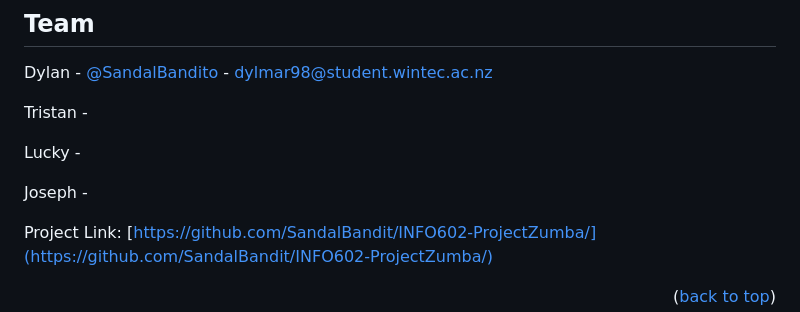
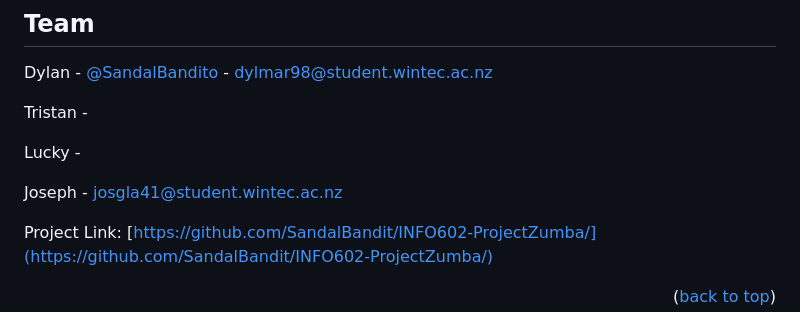
Before and after one commit to LDK7715462/Project-Zumba, a Markdown page: README.md, the part around the change. GitHub-like rendering.

Commit message:
Update README.md
Signed-off-by: Dylan Martin <119099353+SandalBandit@users.noreply.github.com>

```diff
--- a/README.md
+++ b/README.md
@@ -165,7 +165,7 @@ Tristan -
 
 Lucky -
 
-Joseph -
+Joseph - josgla41@student.wintec.ac.nz
 
 Project Link: [https://github.com/SandalBandit/INFO602-ProjectZumba/](https://github.com/SandalBandit/INFO602-ProjectZumba/)
 
```
